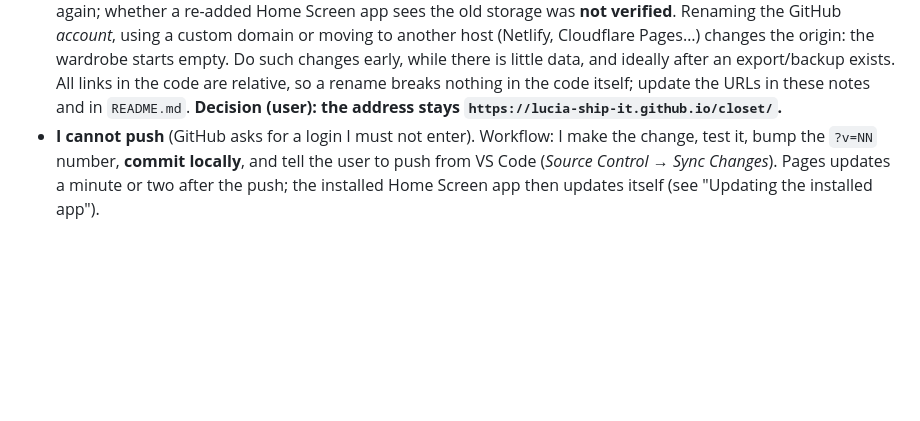
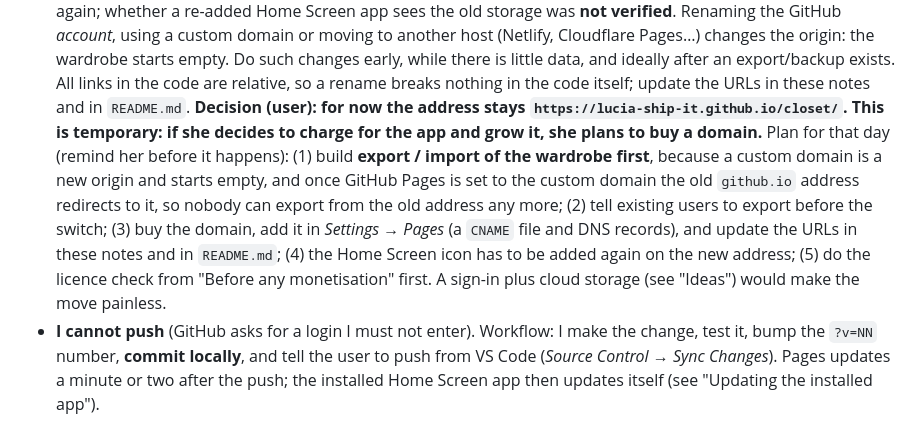
Before and after one commit to Lucia-ship-it/closet, a Markdown page: CLAUDE.md, the part around the change. Drawn GitHub-style; blank space fills up the shorter version.

Commit message:
Notes: address decision is temporary, plan for a future domain
Co-Authored-By: Claude Sonnet 5.5 <noreply@anthropic.com>

```diff
--- a/CLAUDE.md
+++ b/CLAUDE.md
@@ -48,7 +48,16 @@ features she needs herself.
   empty. Do such changes early, while there is little data, and ideally after an export/backup exists.
   All links in the code are relative, so a rename breaks nothing in the code itself; update the
   URLs in these notes and in `README.md`.
-  **Decision (user): the address stays `https://lucia-ship-it.github.io/closet/`.**
+  **Decision (user): for now the address stays `https://lucia-ship-it.github.io/closet/`. This is
+  temporary: if she decides to charge for the app and grow it, she plans to buy a domain.**
+  Plan for that day (remind her before it happens): (1) build **export / import of the wardrobe first**,
+  because a custom domain is a new origin and starts empty, and once GitHub Pages is set to the
+  custom domain the old `github.io` address redirects to it, so nobody can export from the old
+  address any more; (2) tell existing users to export before the switch; (3) buy the domain, add it
+  in *Settings → Pages* (a `CNAME` file and DNS records), and update the URLs in these notes and in
+  `README.md`; (4) the Home Screen icon has to be added again on the new address; (5) do the
+  licence check from "Before any monetisation" first. A sign-in plus cloud storage (see "Ideas")
+  would make the move painless.
 - **I cannot push** (GitHub asks for a login I must not enter). Workflow: I make the change, test it,
   bump the `?v=NN` number, **commit locally**, and tell the user to push from VS Code
   (*Source Control → Sync Changes*). Pages updates a minute or two after the push; the installed
```
